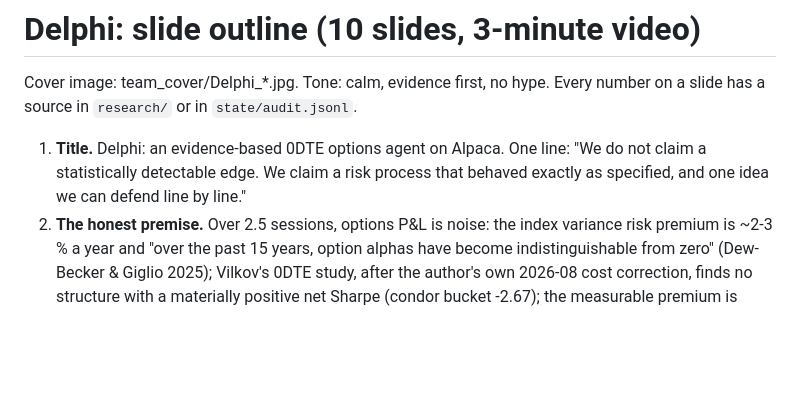
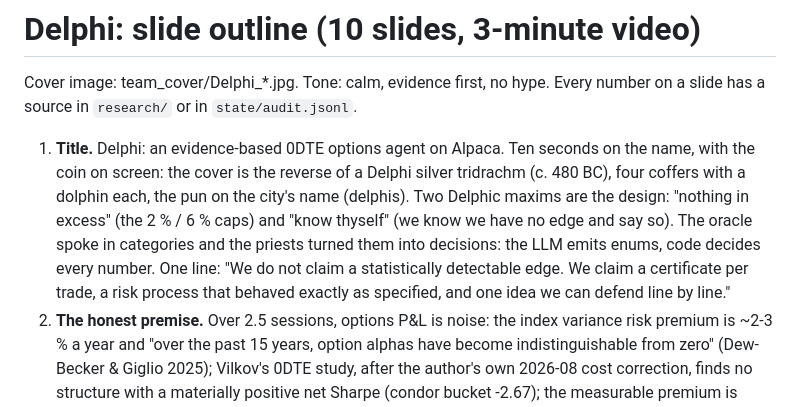
Before and after one commit to jannissio/delphi-alpaca-agent, a Markdown page: docs/SLIDES.md, the part around the change. Rendered like a GitHub page; blank space fills up the shorter version.

Commit message:
Slides: ten seconds on the name Delphi, the tridrachm reverse and the two maxims
Co-Authored-By: Claude Fable 5.1 <noreply@anthropic.com>
Claude-Session: https://claude.ai/code/session_013QkzLEGGBMS8AzqfZDrMom

```diff
--- a/docs/SLIDES.md
+++ b/docs/SLIDES.md
@@ -3,9 +3,13 @@
 Cover image: team_cover/Delphi_*.jpg. Tone: calm, evidence first, no hype. Every number on a slide
 has a source in `research/` or in `state/audit.jsonl`.
 
-1. **Title.** Delphi: an evidence-based 0DTE options agent on Alpaca. One line: "We do not claim a
-   statistically detectable edge. We claim a risk process that behaved exactly as specified, and one idea
-   we can defend line by line."
+1. **Title.** Delphi: an evidence-based 0DTE options agent on Alpaca. Ten seconds on the name, with the coin
+   on screen: the cover is the reverse of a Delphi silver tridrachm (c. 480 BC), four coffers with a dolphin
+   each, the pun on the city's name (delphis). Two Delphic maxims are the design: "nothing in excess" (the
+   2 % / 6 % caps) and "know thyself" (we know we have no edge and say so). The oracle spoke in categories
+   and the priests turned them into decisions: the LLM emits enums, code decides every number. One line:
+   "We do not claim a statistically detectable edge. We claim a certificate per trade, a risk process that
+   behaved exactly as specified, and one idea we can defend line by line."
 2. **The honest premise.** Over 2.5 sessions, options P&L is noise: the index variance risk premium is ~2-3 % a
    year and "over the past 15 years, option alphas have become indistinguishable from zero" (Dew-Becker & Giglio
    2025); Vilkov's 0DTE study, after the author's own 2026-08 cost correction, finds no structure with a materially
```
